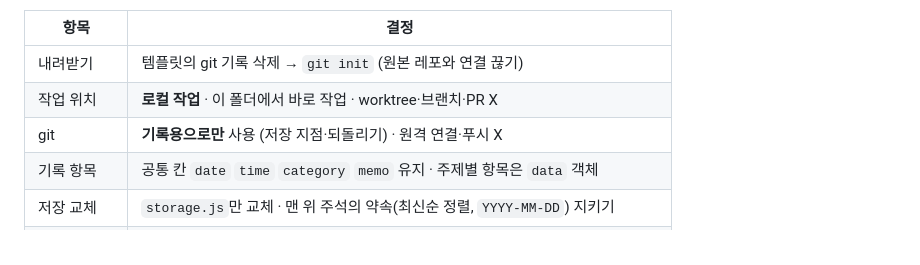
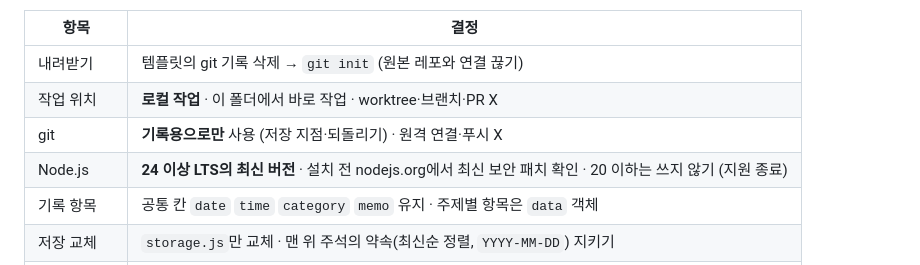
Before and after one commit to byeonwoojung/say-log-template, a Markdown page: README.md, the part around the change. Drawn GitHub-style; folded sections open.

Commit message:
README 기술 결정에 Node.js 버전 기준 추가

```diff
--- a/README.md
+++ b/README.md
@@ -68,6 +68,7 @@
 | 내려받기 | 템플릿의 git 기록 삭제 → `git init` (원본 레포와 연결 끊기) |
 | 작업 위치 | **로컬 작업** · 이 폴더에서 바로 작업 · worktree·브랜치·PR X |
 | git | **기록용으로만** 사용 (저장 지점·되돌리기) · 원격 연결·푸시 X |
+| Node.js | **24 이상 LTS의 최신 버전** · 설치 전 nodejs.org에서 최신 보안 패치 확인 · 20 이하는 쓰지 않기 (지원 종료) |
 | 기록 항목 | 공통 칸 `date` `time` `category` `memo` 유지 · 주제별 항목은 `data` 객체 |
 | 저장 교체 | `storage.js`만 교체 · 맨 위 주석의 약속(최신순 정렬, `YYYY-MM-DD`) 지키기 |
 | 폰 설치 주소 | API 키는 **경로**에: `/k/<API키>/` · 쿼리(`?key=`) X → 설치한 앱에서 키가 사라짐 |
```
